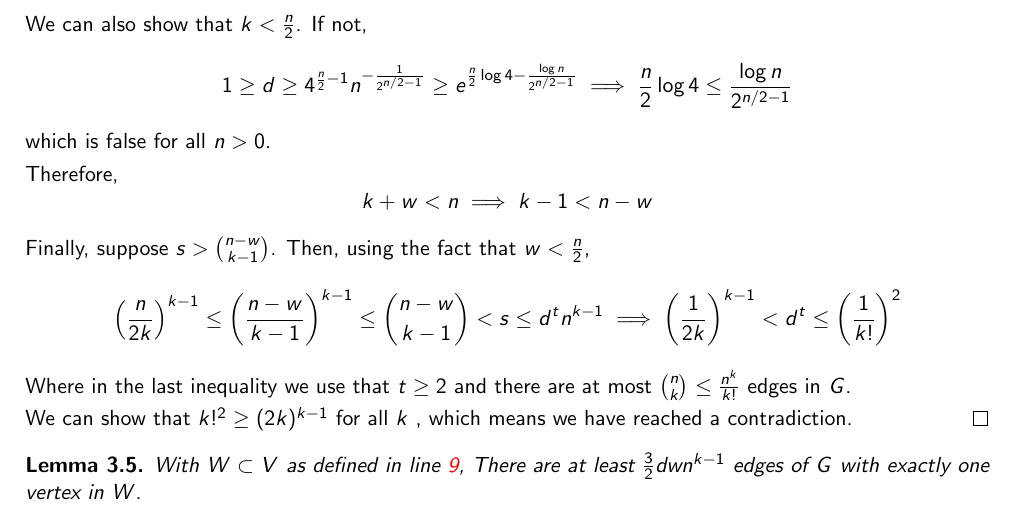
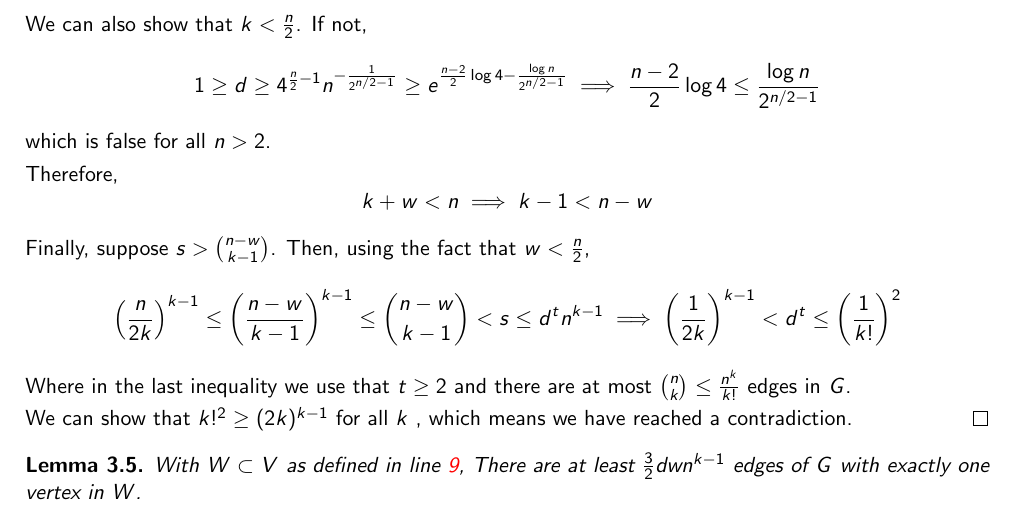
Before and after one commit to ferranEspuna/TFM, a LaTeX thesis (src/thesis.tex, which reads src/sections/algorithm.tex): part of page 12 of 14, cut so that both start at the same text. Compiled offline with pdfLaTeX.

Commit message:
advance the change of requirements

```diff
--- a/src/sections/algorithm.tex
+++ b/src/sections/algorithm.tex
@@ -139,18 +143,16 @@ of Algorithm~\ref{alg:kpartite} is met.
         with at most one edge, which clearly
         does not satisfy the density condition.
 
-        % TODO correctness stops here.
-
         We can also show that $k < \frac{n}{2}$.
         If not,
         \[
             1 \geq
             d \geq
             4^{\frac{n}{2}-1} n^{-\frac{1}{2^{n/2-1}}} \geq
-            e^{\frac{n}{2} \log 4 - \frac{\log n}{2^{n/2-1}}} \implies
-            \frac{n}{2} \log 4 \leq \frac{\log n}{2^{n/2-1}}
+            e^{\frac{n-2}{2} \log 4 - \frac{\log n}{2^{n/2-1}}} \implies
+            \frac{n-2}{2} \log 4 \leq \frac{\log n}{2^{n/2-1}}
         \]
-        which is false for all $n > 0$. % TODO show this
+        which is false for all $n > 2$. % TODO show this
 
         Therefore,
         \[
```
Also changed, not shown: out/thesis.pdf, src/sections/algorithm.tex (10 more changed lines).
